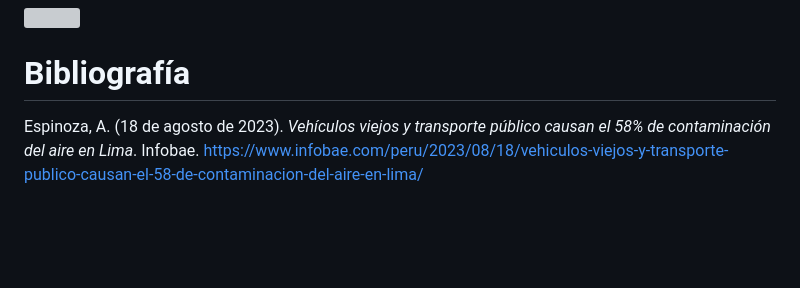
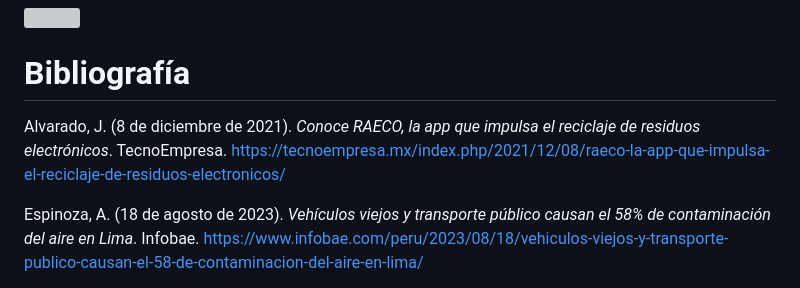
Before and after one commit to Salvlormonch1/RecyTech, a Markdown page: README.md, the part around the change. GitHub-like rendering; blank space fills up the shorter version; grey boxes are pictures that could not be loaded.

Commit message:
Update bibliography

```diff
--- a/README.md
+++ b/README.md
@@ -487,6 +487,8 @@ Para garantizar la seguridad de EcoMove, se implementará una sólida estrategia
 # Bibliografía
 
 
+Alvarado, J. (8 de diciembre de 2021). _Conoce RAECO, la app que impulsa el reciclaje de residuos electrónicos_. TecnoEmpresa. https://tecnoempresa.mx/index.php/2021/12/08/raeco-la-app-que-impulsa-el-reciclaje-de-residuos-electronicos/
+
 Espinoza, A. (18 de agosto de 2023). _Vehículos viejos y transporte público causan el 58% de contaminación del aire en Lima_. Infobae. https://www.infobae.com/peru/2023/08/18/vehiculos-viejos-y-transporte-publico-causan-el-58-de-contaminacion-del-aire-en-lima/
 
 Romero, V., Salazar, L., Solís, A. & Solís, J. (2022). Congestión Vehicular y Contaminación Ambiental en Lima Metropolitana. _Revista Lasallista de Investigación_, _19_(1), 152-164.
```
